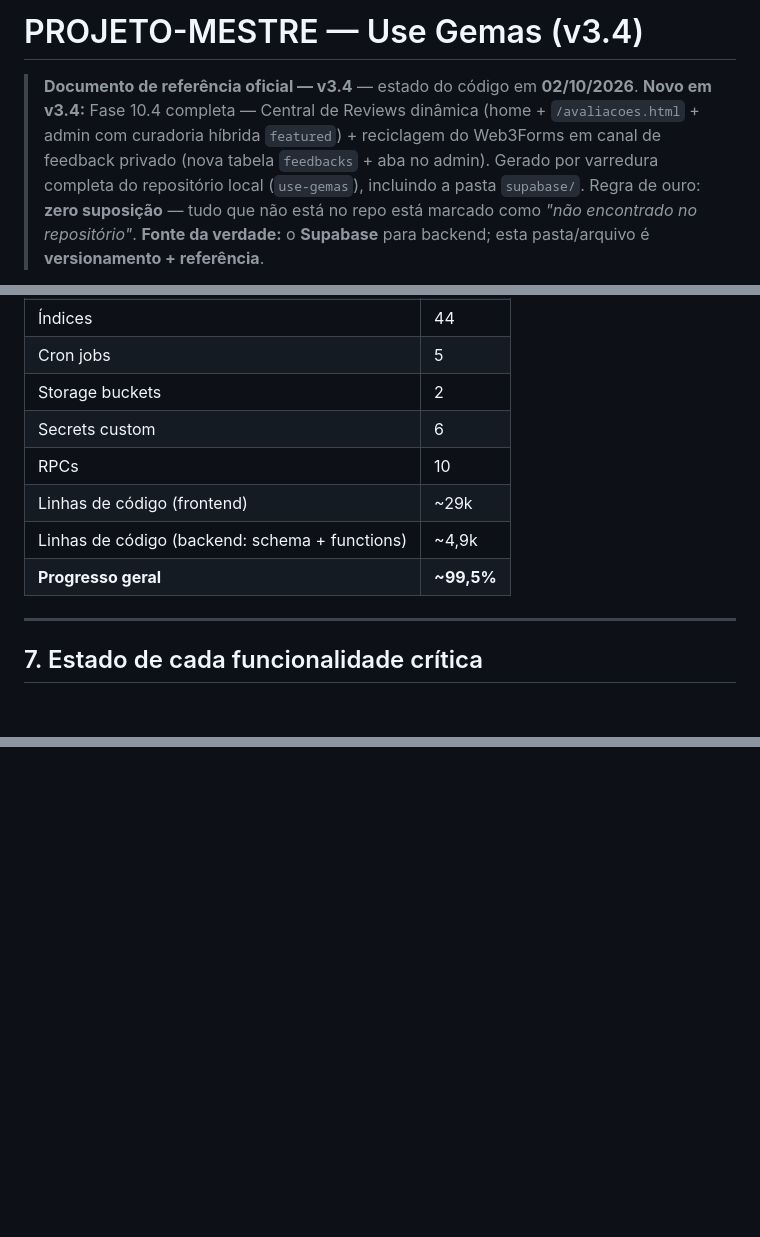
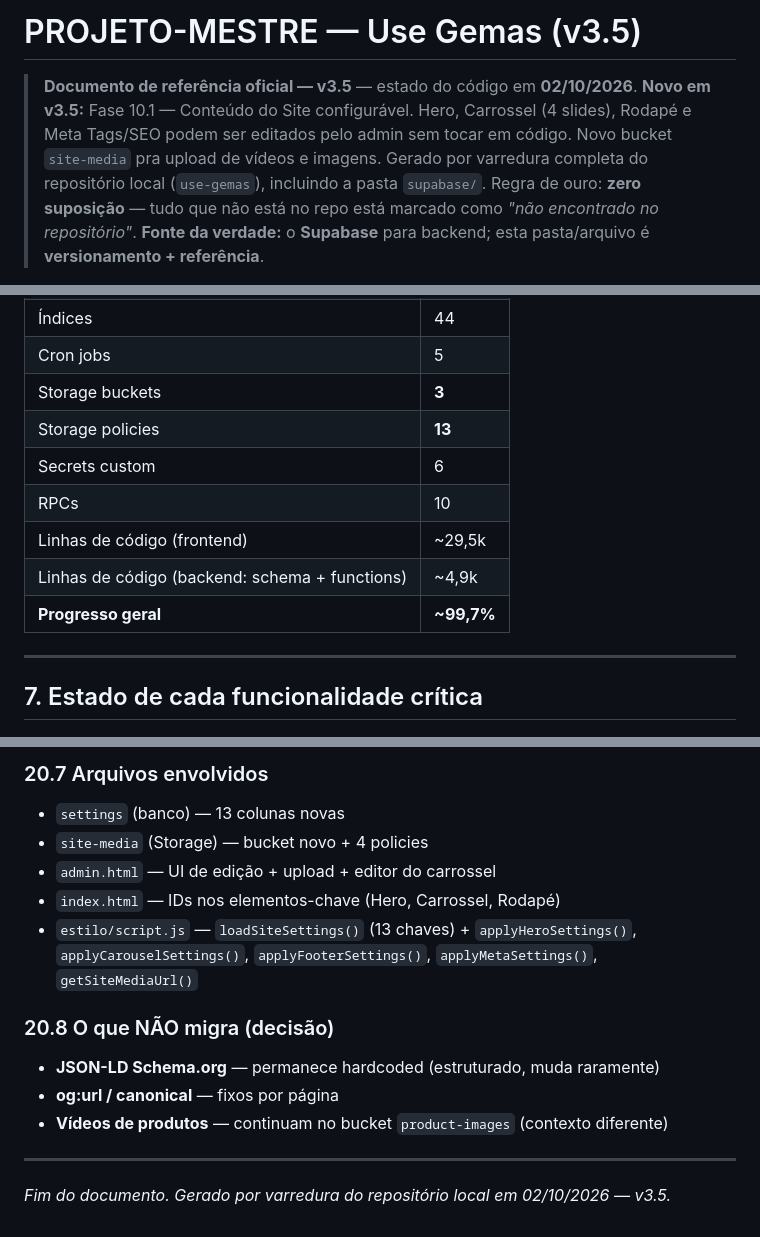
Before and after one commit to arjunagion/use-gemas, a Markdown page: PROJETO-MESTRE.md, 3 parts joined by grey strips. Rendered like a GitHub page; blank space fills up the shorter version.

Commit message:
docs: PROJETO-MESTRE v3.5 (Fase 10.1 Conteúdo do Site configurável)

```diff
--- a/PROJETO-MESTRE.md
+++ b/PROJETO-MESTRE.md
@@ -1,7 +1,7 @@
-# PROJETO-MESTRE — Use Gemas (v3.4)
+# PROJETO-MESTRE — Use Gemas (v3.5)
 
-> **Documento de referência oficial — v3.4** — estado do código em **02/10/2026**.
-> **Novo em v3.4:** Fase 10.4 completa — Central de Reviews dinâmica (home + `/avaliacoes.html` + admin com curadoria híbrida `featured`) + reciclagem do Web3Forms em canal de feedback privado (nova tabela `feedbacks` + aba no admin).
+> **Documento de referência oficial — v3.5** — estado do código em **02/10/2026**.
+> **Novo em v3.5:** Fase 10.1 — Conteúdo do Site configurável. Hero, Carrossel (4 slides), Rodapé e Meta Tags/SEO podem ser editados pelo admin sem tocar em código. Novo bucket `site-media` pra upload de vídeos e imagens.
 > Gerado por varredura completa do repositório local (`use-gemas`), incluindo a pasta `supabase/`.
 > Regra de ouro: **zero suposição** — tudo que não está no repo está marcado como *"não encontrado no repositório"*.
 > **Fonte da verdade:** o **Supabase** para backend; esta pasta/arquivo é **versionamento + referência**.
@@ -338,12 +343,13 @@ Cobertura: `coupon_usages` (4), `coupons` (4), `loyalty_points` (6), `notificati
 | Triggers | 14 |
 | Índices | 44 |
 | Cron jobs | 5 |
-| Storage buckets | 2 |
+| Storage buckets | **3** |
+| Storage policies | **13** |
 | Secrets custom | 6 |
 | RPCs | 10 |
-| Linhas de código (frontend) | ~29k |
+| Linhas de código (frontend) | ~29,5k |
 | Linhas de código (backend: schema + functions) | ~4,9k |
-| **Progresso geral** | **~99,5%** |
+| **Progresso geral** | **~99,7%** |
 
 ---
 
@@ -956,0 +1028,17 @@ Nova tabela `feedbacks` (canal privado, separado de reviews):
+### 20.7 Arquivos envolvidos
+
+- `settings` (banco) — 13 colunas novas
+- `site-media` (Storage) — bucket novo + 4 policies
+- `admin.html` — UI de edição + upload + editor do carrossel
+- `index.html` — IDs nos elementos-chave (Hero, Carrossel, Rodapé)
+- `estilo/script.js` — `loadSiteSettings()` (13 chaves) + `applyHeroSettings()`, `applyCarouselSettings()`, `applyFooterSettings()`, `applyMetaSettings()`, `getSiteMediaUrl()`
+
+### 20.8 O que NÃO migra (decisão)
+
+- **JSON-LD Schema.org** — permanece hardcoded (estruturado, muda raramente)
+- **og:url / canonical** — fixos por página
+- **Vídeos de produtos** — continuam no bucket `product-images` (contexto diferente)
+
+---
+
+*Fim do documento. Gerado por varredura do repositório local em 02/10/2026 — v3.5.*
```
Also changed, not shown: other parts of PROJETO-MESTRE.md (+74 -4 lines).
